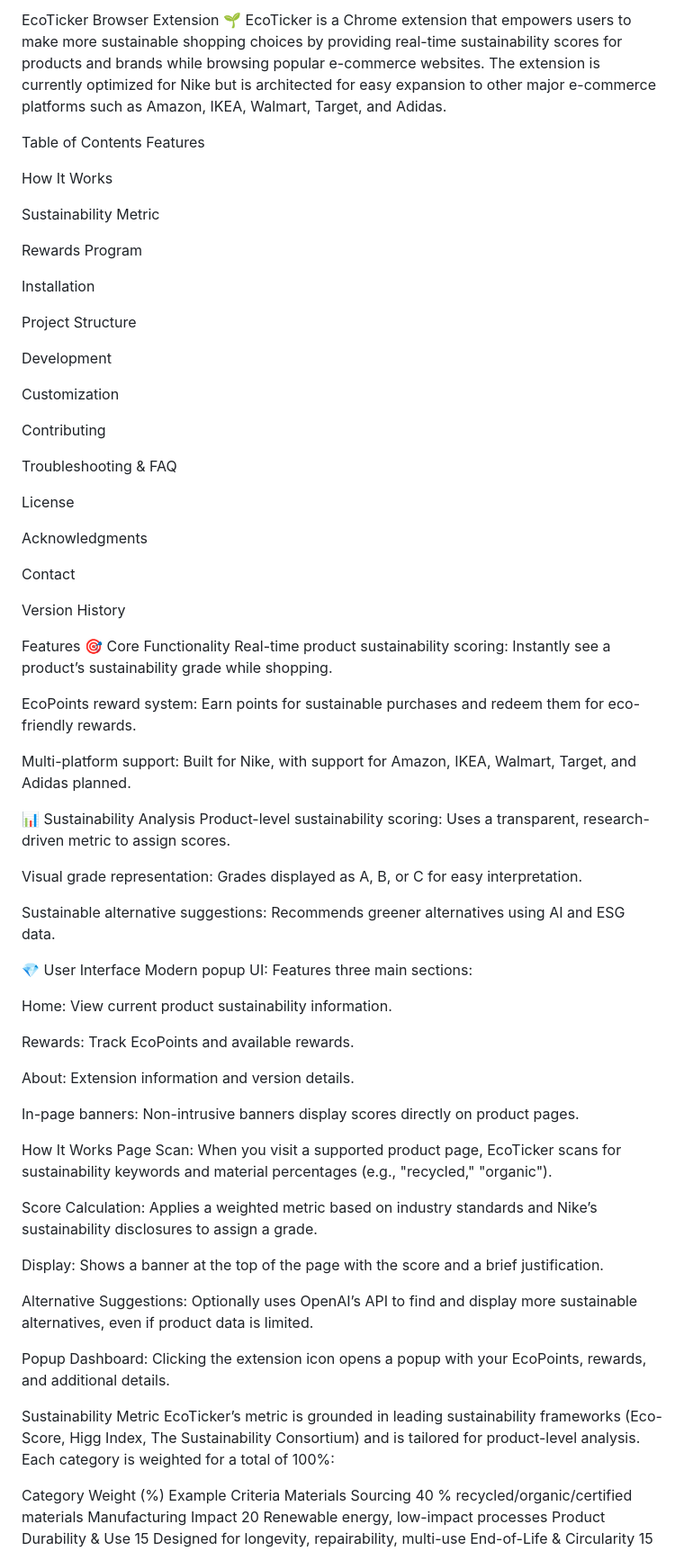
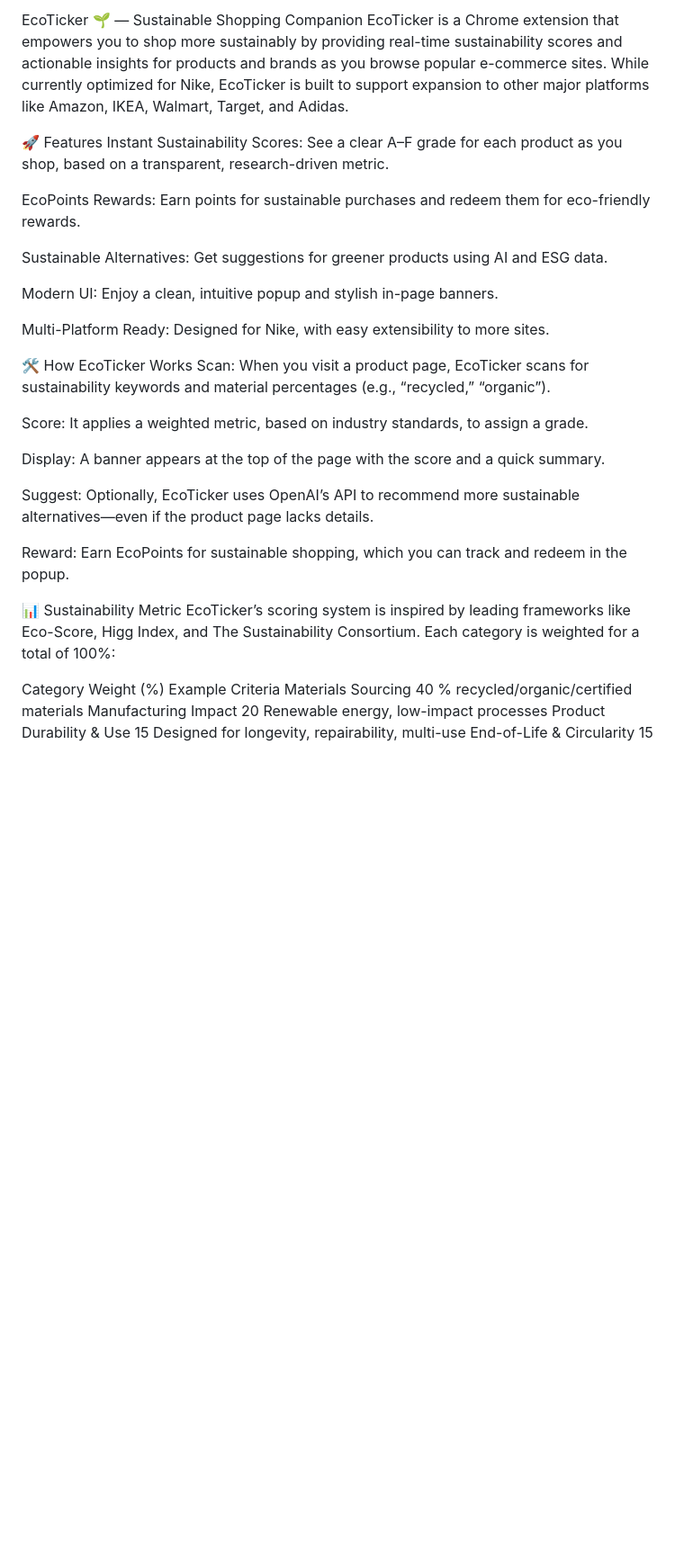
Before and after one commit to raynergoh/EcoTicker, a Markdown page: README.md, the part around the change printed below. Shown: that part at 90% size. Rendered like a GitHub page; blank space fills up the shorter version.

```diff
--- a/README.md
+++ b/README.md
@@ -1,74 +1,30 @@
-EcoTicker Browser Extension 🌱
-EcoTicker is a Chrome extension that empowers users to make more sustainable shopping choices by providing real-time sustainability scores for products and brands while browsing popular e-commerce websites. The extension is currently optimized for Nike but is architected for easy expansion to other major e-commerce platforms such as Amazon, IKEA, Walmart, Target, and Adidas.
+EcoTicker 🌱 — Sustainable Shopping Companion
+EcoTicker is a Chrome extension that empowers you to shop more sustainably by providing real-time sustainability scores and actionable insights for products and brands as you browse popular e-commerce sites. While currently optimized for Nike, EcoTicker is built to support expansion to other major platforms like Amazon, IKEA, Walmart, Target, and Adidas.
 
-Table of Contents
-Features
+🚀 Features
+Instant Sustainability Scores: See a clear A–F grade for each product as you shop, based on a transparent, research-driven metric.
 
-How It Works
+EcoPoints Rewards: Earn points for sustainable purchases and redeem them for eco-friendly rewards.
 
-Sustainability Metric
+Sustainable Alternatives: Get suggestions for greener products using AI and ESG data.
 
-Rewards Program
+Modern UI: Enjoy a clean, intuitive popup and stylish in-page banners.
 
-Installation
+Multi-Platform Ready: Designed for Nike, with easy extensibility to more sites.
 
-Project Structure
+🛠️ How EcoTicker Works
+Scan: When you visit a product page, EcoTicker scans for sustainability keywords and material percentages (e.g., “recycled,” “organic”).
 
-Development
+Score: It applies a weighted metric, based on industry standards, to assign a grade.
 
-Customization
+Display: A banner appears at the top of the page with the score and a quick summary.
 
-Contributing
+Suggest: Optionally, EcoTicker uses OpenAI’s API to recommend more sustainable alternatives—even if the product page lacks details.
 
-Troubleshooting & FAQ
+Reward: Earn EcoPoints for sustainable shopping, which you can track and redeem in the popup.
 
-License
-
-Acknowledgments
-
-Contact
-
-Version History
-
-Features
-🎯 Core Functionality
-Real-time product sustainability scoring: Instantly see a product’s sustainability grade while shopping.
-
-EcoPoints reward system: Earn points for sustainable purchases and redeem them for eco-friendly rewards.
-
-Multi-platform support: Built for Nike, with support for Amazon, IKEA, Walmart, Target, and Adidas planned.
-
-📊 Sustainability Analysis
-Product-level sustainability scoring: Uses a transparent, research-driven metric to assign scores.
-
-Visual grade representation: Grades displayed as A, B, or C for easy interpretation.
-
-Sustainable alternative suggestions: Recommends greener alternatives using AI and ESG data.
-
-💎 User Interface
-Modern popup UI: Features three main sections:
-
-Home: View current product sustainability information.
-
-Rewards: Track EcoPoints and available rewards.
-
-About: Extension information and version details.
-
-In-page banners: Non-intrusive banners display scores directly on product pages.
-
-How It Works
-Page Scan: When you visit a supported product page, EcoTicker scans for sustainability keywords and material percentages (e.g., "recycled," "organic").
-
-Score Calculation: Applies a weighted metric based on industry standards and Nike’s sustainability disclosures to assign a grade.
-
-Display: Shows a banner at the top of the page with the score and a brief justification.
-
-Alternative Suggestions: Optionally uses OpenAI’s API to find and display more sustainable alternatives, even if product data is limited.
-
-Popup Dashboard: Clicking the extension icon opens a popup with your EcoPoints, rewards, and additional details.
-
-Sustainability Metric
-EcoTicker’s metric is grounded in leading sustainability frameworks (Eco-Score, Higg Index, The Sustainability Consortium) and is tailored for product-level analysis. Each category is weighted for a total of 100%:
+📊 Sustainability Metric
+EcoTicker’s scoring system is inspired by leading frameworks like Eco-Score, Higg Index, and The Sustainability Consortium. Each category is weighted for a total of 100%:
 
 Category	Weight (%)	Example Criteria
 Materials Sourcing	40	% recycled/organic/certified materials
```
Also changed, not shown: other parts of README.md (+46 -78 lines).
